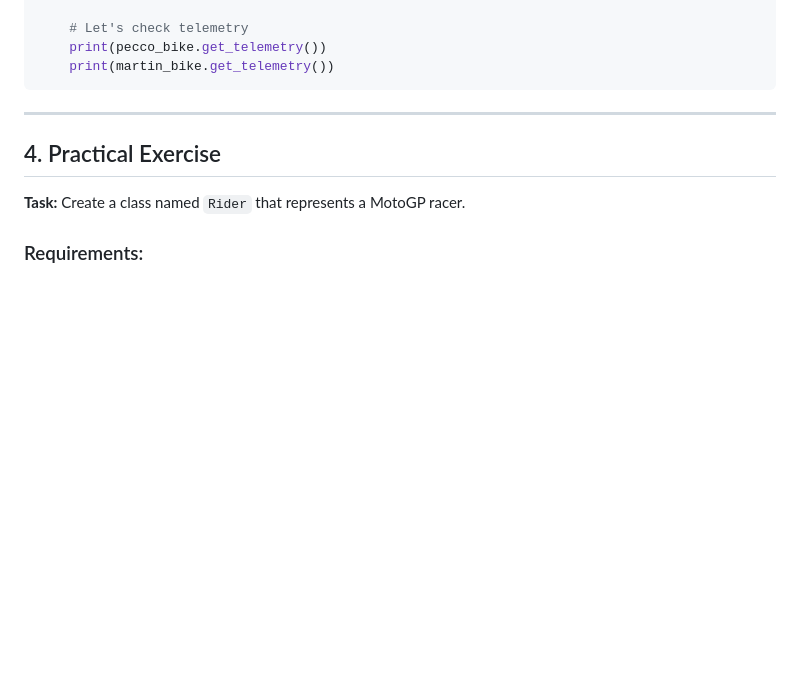
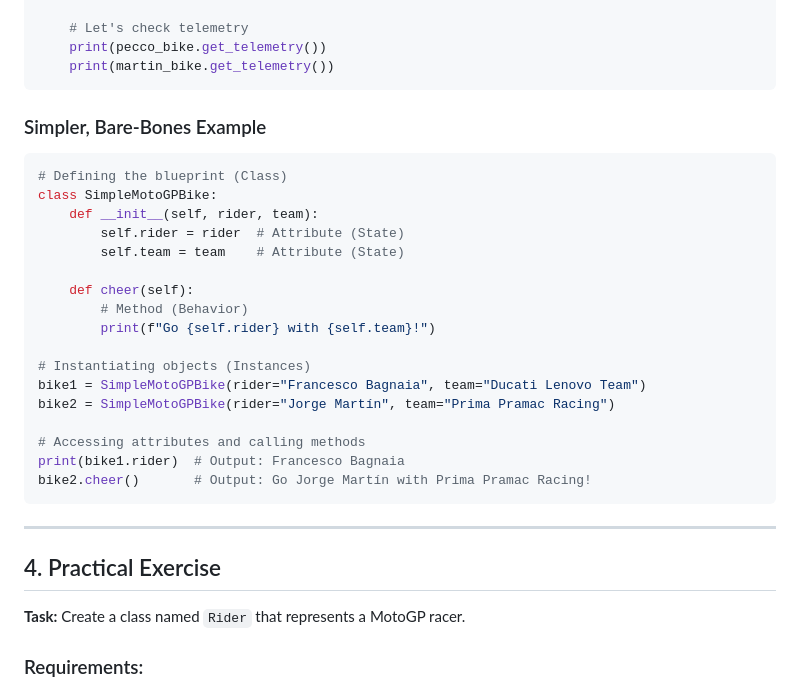
Before and after one commit to 12abdullahc/abdullahc, a Markdown page: python/learn-python-oop2.md, the part around the change. Drawn GitHub-style; blank space fills up the shorter version.

Commit message:
Portofolio - Part 23

````diff
--- a/python/learn-python-oop2.md
+++ b/python/learn-python-oop2.md
@@ -110,6 +110,28 @@ if __name__ == "__main__":
     # Let's check telemetry
     print(pecco_bike.get_telemetry())
     print(martin_bike.get_telemetry())
+```
+
+### Simpler, Bare-Bones Example
+
+```python
+# Defining the blueprint (Class)
+class SimpleMotoGPBike:
+    def __init__(self, rider, team):
+        self.rider = rider  # Attribute (State)
+        self.team = team    # Attribute (State)
+
+    def cheer(self):
+        # Method (Behavior)
+        print(f"Go {self.rider} with {self.team}!")
+
+# Instantiating objects (Instances)
+bike1 = SimpleMotoGPBike(rider="Francesco Bagnaia", team="Ducati Lenovo Team")
+bike2 = SimpleMotoGPBike(rider="Jorge Martín", team="Prima Pramac Racing")
+
+# Accessing attributes and calling methods
+print(bike1.rider)  # Output: Francesco Bagnaia
+bike2.cheer()       # Output: Go Jorge Martín with Prima Pramac Racing!
 ```
 
 ---
````
